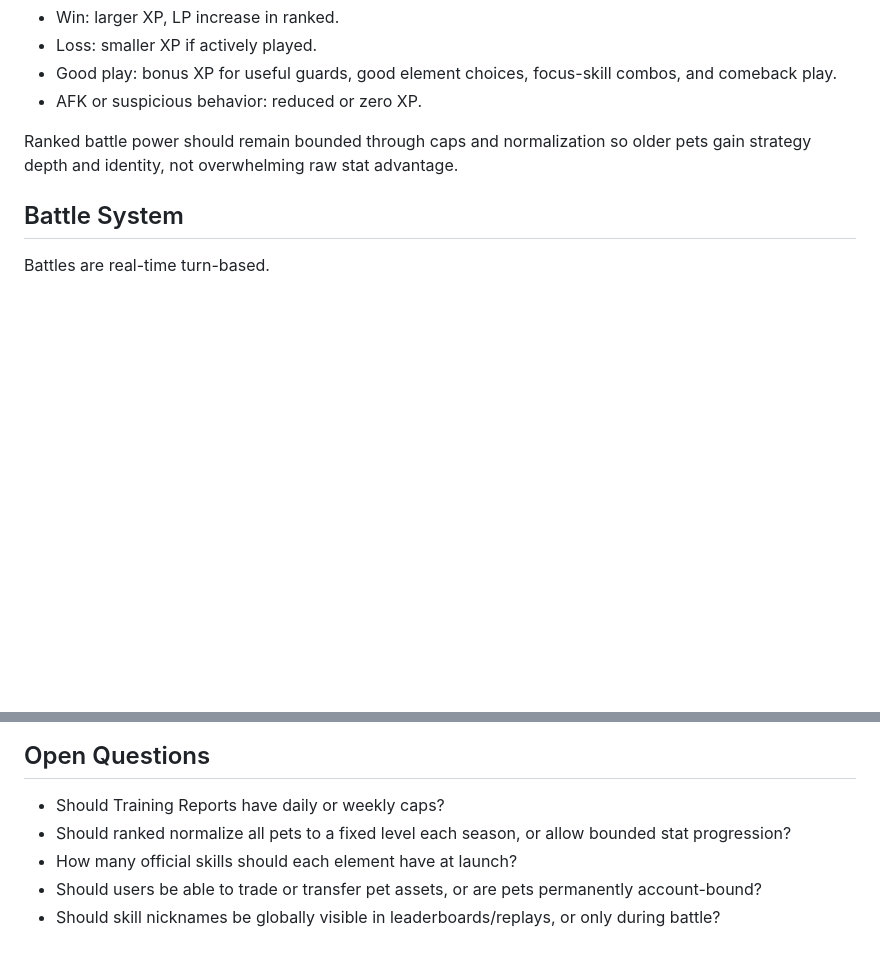
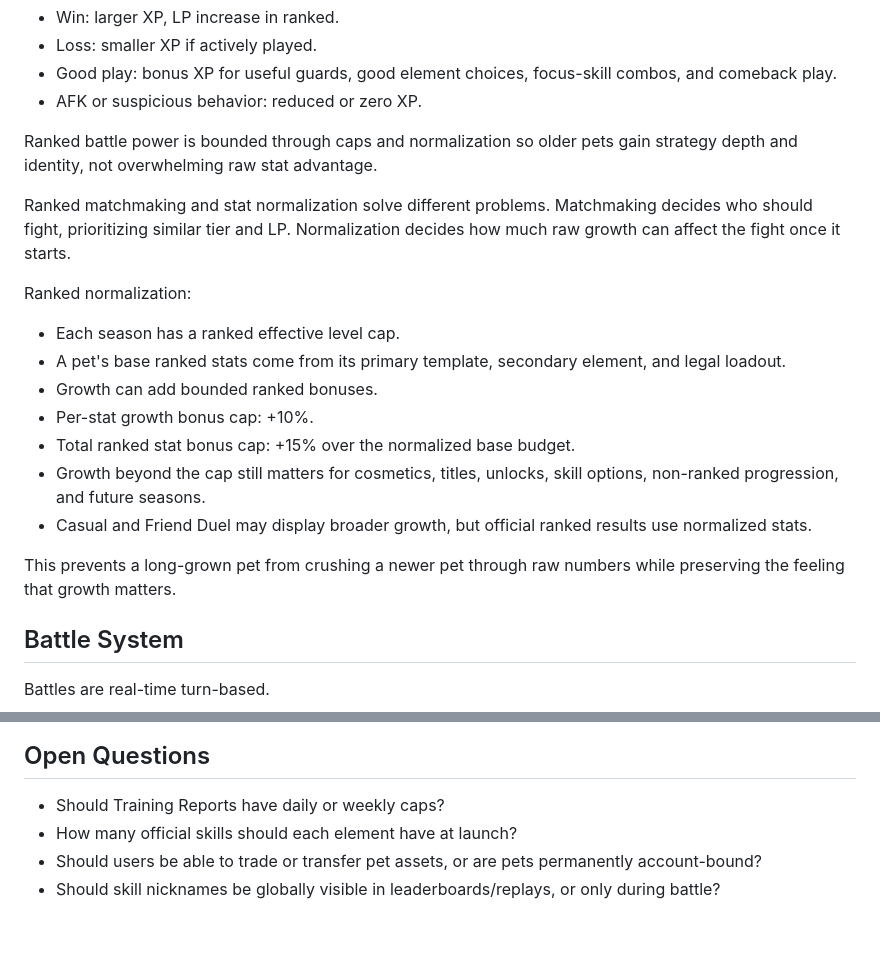
Before and after one commit to BMinChul/codex-pet-league, a Markdown page: docs/plans/2026-05-02-codex-pet-league-design.md, 2 parts joined by grey strips. GitHub-like rendering; blank space fills up the shorter version.

```diff
--- a/docs/plans/2026-05-02-codex-pet-league-design.md
+++ b/docs/plans/2026-05-02-codex-pet-league-design.md
@@ -180,7 +180,21 @@ Battle growth rewards participation and good decisions, not only wins.
 - Good play: bonus XP for useful guards, good element choices, focus-skill combos, and comeback play.
 - AFK or suspicious behavior: reduced or zero XP.
 
-Ranked battle power should remain bounded through caps and normalization so older pets gain strategy depth and identity, not overwhelming raw stat advantage.
+Ranked battle power is bounded through caps and normalization so older pets gain strategy depth and identity, not overwhelming raw stat advantage.
+
+Ranked matchmaking and stat normalization solve different problems. Matchmaking decides who should fight, prioritizing similar tier and LP. Normalization decides how much raw growth can affect the fight once it starts.
+
+Ranked normalization:
+
+- Each season has a ranked effective level cap.
+- A pet's base ranked stats come from its primary template, secondary element, and legal loadout.
+- Growth can add bounded ranked bonuses.
+- Per-stat growth bonus cap: +10%.
+- Total ranked stat bonus cap: +15% over the normalized base budget.
+- Growth beyond the cap still matters for cosmetics, titles, unlocks, skill options, non-ranked progression, and future seasons.
+- Casual and Friend Duel may display broader growth, but official ranked results use normalized stats.
+
+This prevents a long-grown pet from crushing a newer pet through raw numbers while preserving the feeling that growth matters.
 
 ## Battle System
 
@@ -366,7 +380,6 @@ Until that exists, OpenAI identity must not be used as official League ownership
 ## Open Questions
 
 - Should Training Reports have daily or weekly caps?
-- Should ranked normalize all pets to a fixed level each season, or allow bounded stat progression?
 - How many official skills should each element have at launch?
 - Should users be able to trade or transfer pet assets, or are pets permanently account-bound?
 - Should skill nicknames be globally visible in leaderboards/replays, or only during battle?
```
Also changed, not shown: docs/plans/2026-05-02-codex-pet-league-server-design.md (+27 -1 lines).
